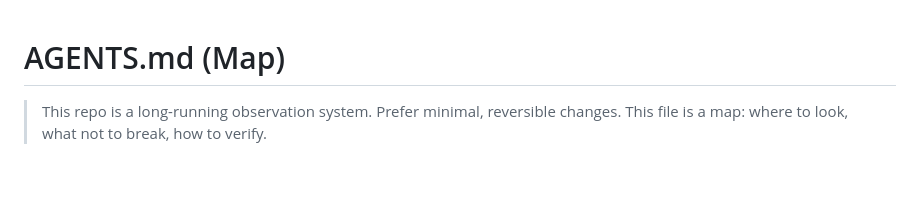
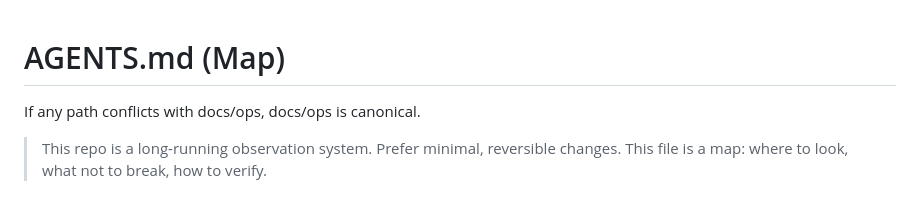
Before and after one commit to AIVIN311/civilization-radar, a Markdown page: AGENTS.md, the part around the change. GitHub-like rendering; blank space fills up the shorter version.

Commit message:
更新 AGENTS.md 文件，明確 docs/ops 的優先權以解決路徑衝突

```diff
--- a/AGENTS.md
+++ b/AGENTS.md
@@ -1,5 +1,5 @@
 # AGENTS.md (Map)
-
+  If any path conflicts with docs/ops, docs/ops is canonical.
 > This repo is a long-running observation system. Prefer minimal, reversible changes.
 > This file is a map: where to look, what not to break, how to verify.
 
```
